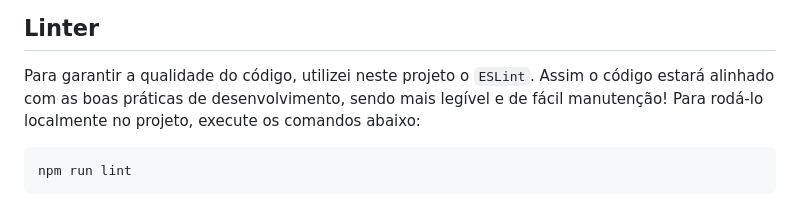
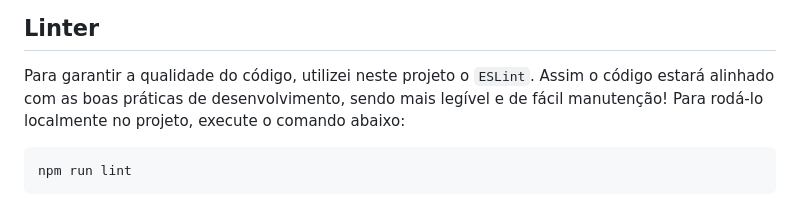
Before and after one commit to alexandredamasceno/pixel-art, a Markdown page: README.md, the part around the change. Drawn GitHub-style.

````diff
--- a/README.md
+++ b/README.md
@@ -20,7 +20,7 @@
 
 Para garantir a qualidade do código, utilizei neste projeto o `ESLint`.
 Assim o código estará alinhado com as boas práticas de desenvolvimento, sendo mais legível
-e de fácil manutenção! Para rodá-lo localmente no projeto, execute os comandos abaixo:
+e de fácil manutenção! Para rodá-lo localmente no projeto, execute o comando abaixo:
 
 ```bash
 npm run lint
````
